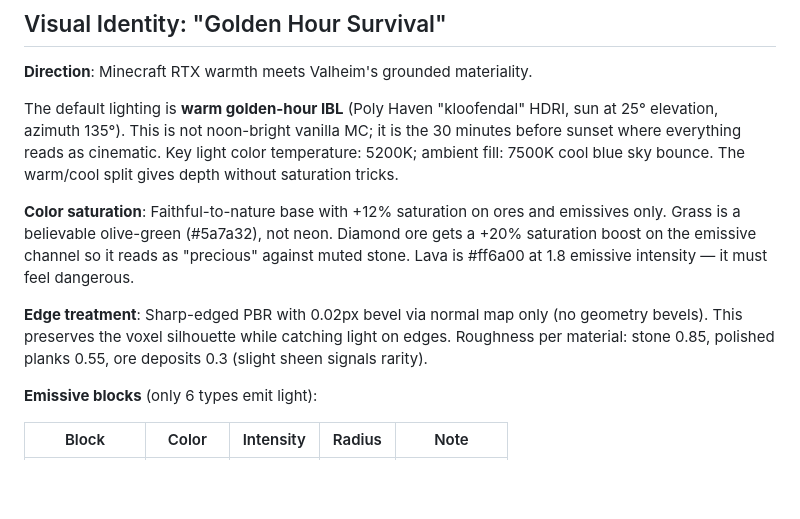
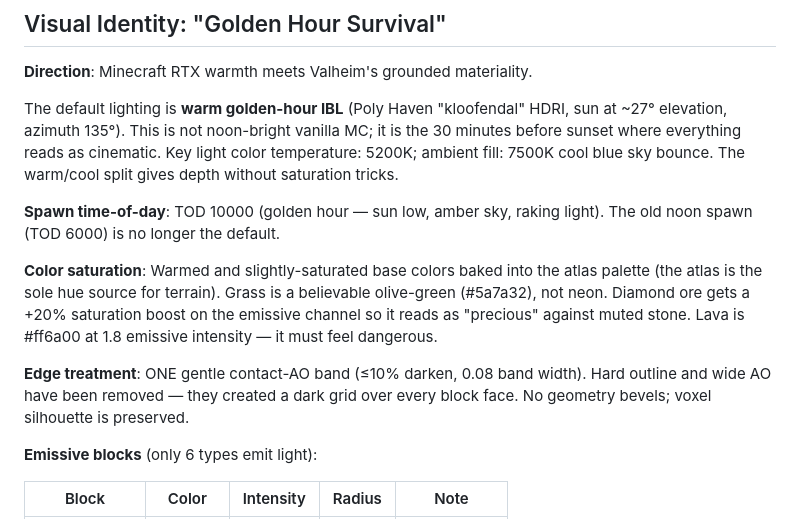
Before and after one commit to robertoshiu/minecraft, a Markdown page: DESIGN.md, the part around one of its changes. Drawn GitHub-style; blank space fills up the shorter version.

```diff
--- a/DESIGN.md
+++ b/DESIGN.md
@@ -10,11 +10,13 @@ Do not deviate without explicit user approval.
 
 **Direction**: Minecraft RTX warmth meets Valheim's grounded materiality.
 
-The default lighting is **warm golden-hour IBL** (Poly Haven "kloofendal" HDRI, sun at 25° elevation, azimuth 135°). This is not noon-bright vanilla MC; it is the 30 minutes before sunset where everything reads as cinematic. Key light color temperature: 5200K; ambient fill: 7500K cool blue sky bounce. The warm/cool split gives depth without saturation tricks.
+The default lighting is **warm golden-hour IBL** (Poly Haven "kloofendal" HDRI, sun at ~27° elevation, azimuth 135°). This is not noon-bright vanilla MC; it is the 30 minutes before sunset where everything reads as cinematic. Key light color temperature: 5200K; ambient fill: 7500K cool blue sky bounce. The warm/cool split gives depth without saturation tricks.
 
-**Color saturation**: Faithful-to-nature base with +12% saturation on ores and emissives only. Grass is a believable olive-green (#5a7a32), not neon. Diamond ore gets a +20% saturation boost on the emissive channel so it reads as "precious" against muted stone. Lava is #ff6a00 at 1.8 emissive intensity — it must feel dangerous.
+**Spawn time-of-day**: TOD 10000 (golden hour — sun low, amber sky, raking light). The old noon spawn (TOD 6000) is no longer the default.
 
-**Edge treatment**: Sharp-edged PBR with 0.02px bevel via normal map only (no geometry bevels). This preserves the voxel silhouette while catching light on edges. Roughness per material: stone 0.85, polished planks 0.55, ore deposits 0.3 (slight sheen signals rarity).
+**Color saturation**: Warmed and slightly-saturated base colors baked into the atlas palette (the atlas is the sole hue source for terrain). Grass is a believable olive-green (#5a7a32), not neon. Diamond ore gets a +20% saturation boost on the emissive channel so it reads as "precious" against muted stone. Lava is #ff6a00 at 1.8 emissive intensity — it must feel dangerous.
+
+**Edge treatment**: ONE gentle contact-AO band (≤10% darken, 0.08 band width). Hard outline and wide AO have been removed — they created a dark grid over every block face. No geometry bevels; voxel silhouette is preserved.
 
 **Emissive blocks** (only 6 types emit light):
 
```
Also changed, not shown: other parts of DESIGN.md (+57 -0 lines).
